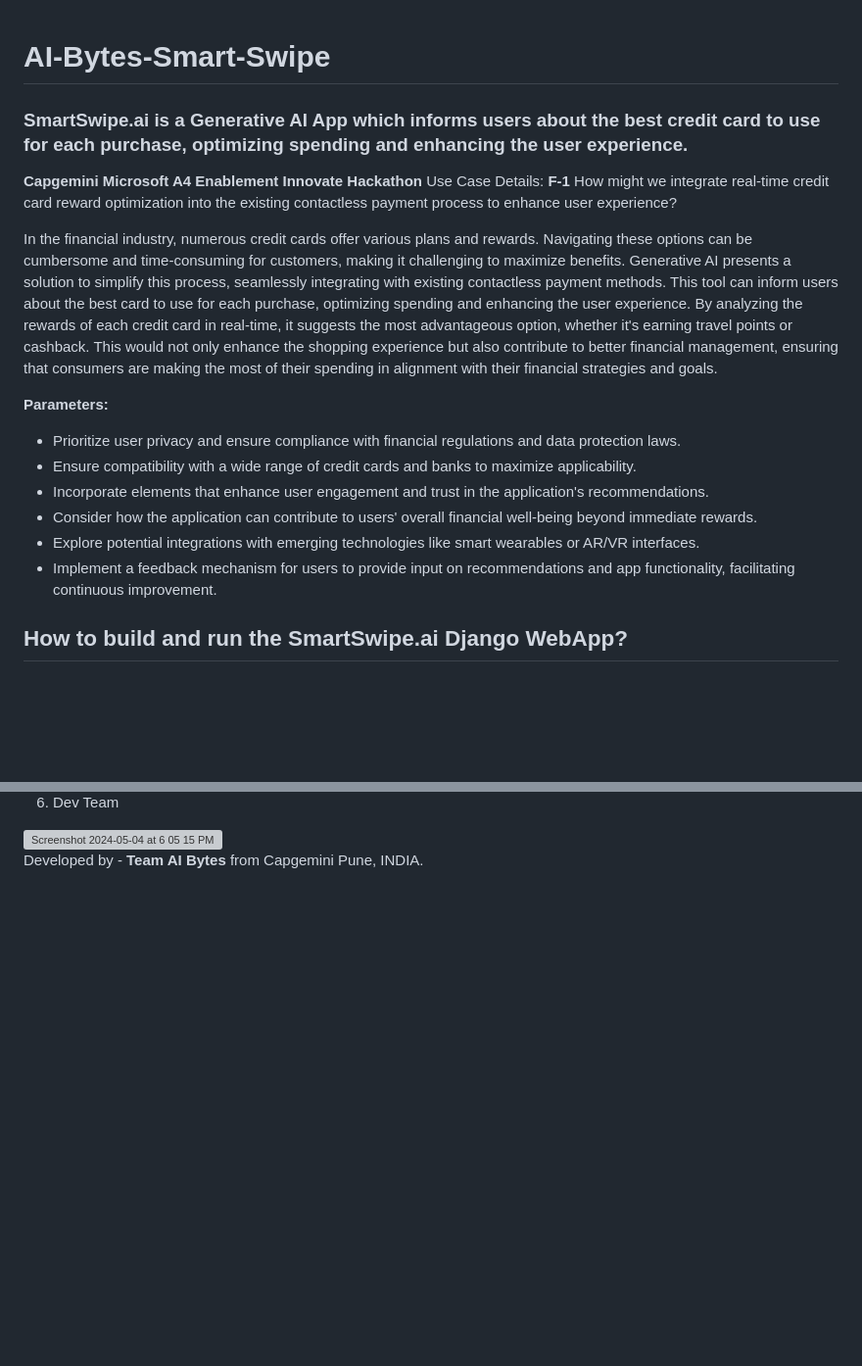
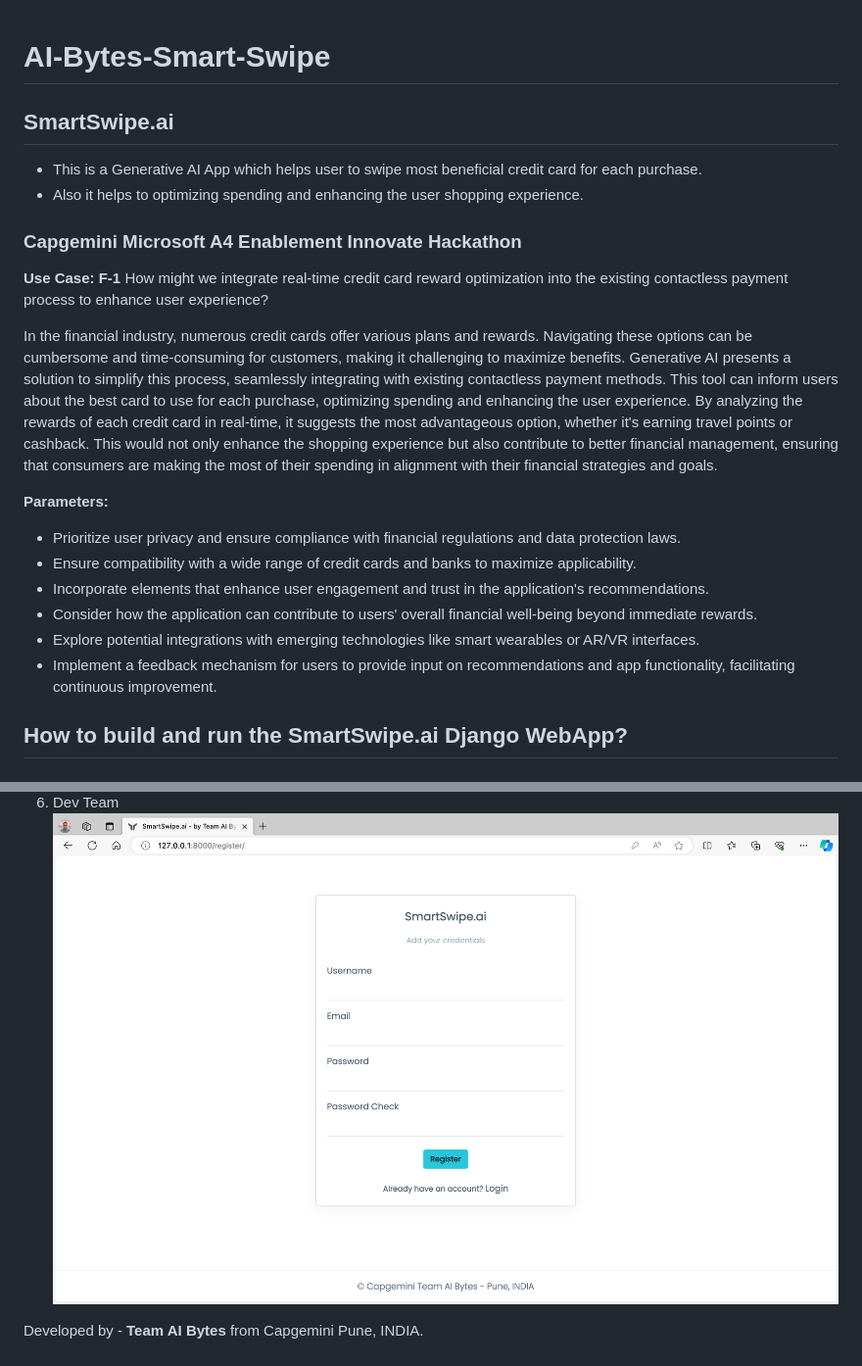
Before and after one commit to github-cloudlabsuser-771/AI-Bytes-Smart-Swipe, a Markdown page: README.md, 2 parts joined by grey strips. Shown at 98% size. Drawn GitHub-style; blank space fills up the shorter version; grey boxes are pictures that could not be loaded.

Commit message:
Reformatted the README.md file properly

```diff
--- a/README.md
+++ b/README.md
@@ -1,18 +1,33 @@
 # AI-Bytes-Smart-Swipe
-### **SmartSwipe.ai** is a Generative AI App which informs users about the best credit card to use for each purchase, optimizing spending and enhancing the user experience.
 
-**Capgemini Microsoft A4 Enablement Innovate Hackathon** Use Case Details:
-**F-1** How might we integrate real-time credit card reward optimization into the existing contactless payment process to enhance user experience?
+## SmartSwipe.ai
 
-In the financial industry, numerous credit cards offer various plans and rewards. Navigating these options can be cumbersome and time-consuming for customers, making it challenging to maximize benefits. Generative AI presents a solution to simplify this process, seamlessly integrating with existing contactless payment methods. This tool can inform users about the best card to use for each purchase, optimizing spending and enhancing the user experience. By analyzing the rewards of each credit card in real-time, it suggests the most advantageous option, whether it's earning travel points or cashback. This would not only enhance the shopping experience but also contribute to better financial management, ensuring that consumers are making the most of their spending in alignment with their financial strategies and goals.
+- This is a Generative AI App which helps user to swipe most beneficial credit card for each purchase.
+- Also it helps to optimizing spending and enhancing the user shopping experience.
+
+### Capgemini Microsoft A4 Enablement Innovate Hackathon
+
+**Use Case: F-1** How might we integrate real-time credit card reward optimization into the existing contactless payment process
+to enhance user experience?
+
+In the financial industry, numerous credit cards offer various plans and rewards. Navigating these options can be
+cumbersome and time-consuming for customers, making it challenging to maximize benefits. Generative AI presents a
+solution to simplify this process, seamlessly integrating with existing contactless payment methods. This tool can
+inform users about the best card to use for each purchase, optimizing spending and enhancing the user experience. By
+analyzing the rewards of each credit card in real-time, it suggests the most advantageous option, whether it's earning
+travel points or cashback. This would not only enhance the shopping experience but also contribute to better financial
+management, ensuring that consumers are making the most of their spending in alignment with their financial strategies
+and goals.
 
 **Parameters:**
+
 - Prioritize user privacy and ensure compliance with financial regulations and data protection laws.
 - Ensure compatibility with a wide range of credit cards and banks to maximize applicability.
 - Incorporate elements that enhance user engagement and trust in the application's recommendations.
 - Consider how the application can contribute to users' overall financial well-being beyond immediate rewards.
 - Explore potential integrations with emerging technologies like smart wearables or AR/VR interfaces.
-- Implement a feedback mechanism for users to provide input on recommendations and app functionality, facilitating continuous improvement.
+- Implement a feedback mechanism for users to provide input on recommendations and app functionality, facilitating
+  continuous improvement.
 
 ## How to build and run the SmartSwipe.ai Django WebApp?
 
@@ -57,6 +74,5 @@ In the financial industry, numerous credit cards offer various plans and rewards
 
 6. Dev Team
-<img width="1440" alt="Screenshot 2024-05-04 at 6 05 15 PM" src="https://github.com/github-cloudlabsuser-771/AI-Bytes-Smart-Swipe/assets/167456961/744f67ab-fe50-4cfb-a83b-f9c41665afec">
-
+   <img width="1440" alt="register.png" src="screens/register.png">
 
 Developed by - **Team AI Bytes** from Capgemini Pune, INDIA.
```
Also changed, not shown: other parts of README.md (+25 -23 lines).
